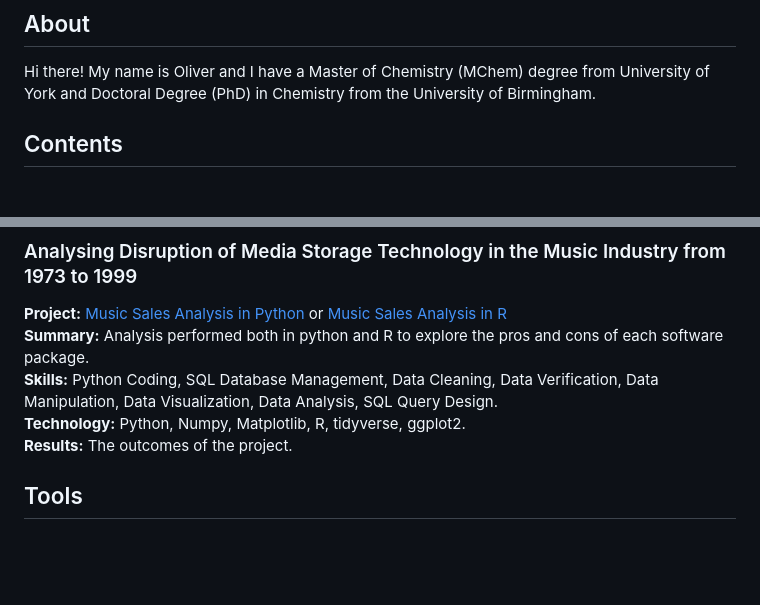
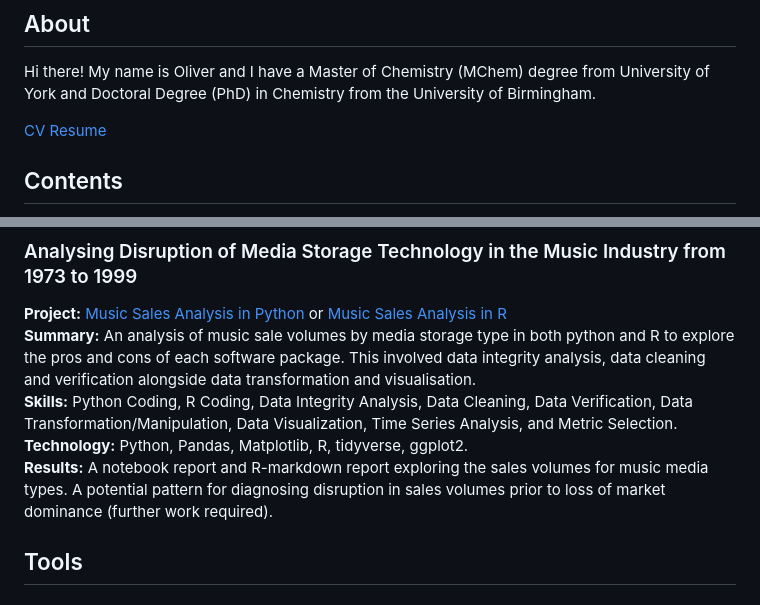
Before and after one commit to OliverDaubney/data_analysis_portfolio, a Markdown page: README.md, 2 parts joined by grey strips. Rendered like a GitHub page; blank space fills up the shorter version.

```diff
--- a/README.md
+++ b/README.md
@@ -2,6 +2,9 @@
 
 ## About
 Hi there! My name is Oliver and I have a Master of Chemistry (MChem) degree from University of York and Doctoral Degree (PhD) in Chemistry from the University of Birmingham.
+
+[CV]()
+[Resume]()
 
 <!--
 > [!NOTE]
@@ -43,10 +46,10 @@ This section contains summaries and links for completed projects that I have cre
 
 ### Analysing Disruption of Media Storage Technology in the Music Industry from 1973 to 1999
 **Project:** [Music Sales Analysis in Python](https://github.com/OliverDaubney/data_analysis_portfolio/blob/main/data_analysis_projects/music_sales_analysis/music_sales_analysis_1973-1999.ipynb) or [Music Sales Analysis in R](https://github.com/OliverDaubney/data_analysis_portfolio/blob/main/data_analysis_projects/music_sales_analysis/music_sales_analysis_1973-1999.Rmd)
-**Summary:** Analysis performed both in python and R to explore the pros and cons of each software package.
-**Skills:** Python Coding, SQL Database Management, Data Cleaning, Data Verification, Data Manipulation, Data Visualization, Data Analysis, SQL Query Design.
-**Technology:** Python, Numpy, Matplotlib, R, tidyverse, ggplot2.
-**Results:** The outcomes of the project.
+**Summary:** An analysis of music sale volumes by media storage type in both python and R to explore the pros and cons of each software package. This involved data integrity analysis, data cleaning and verification alongside data transformation and visualisation.
+**Skills:** Python Coding, R Coding, Data Integrity Analysis, Data Cleaning, Data Verification, Data Transformation/Manipulation, Data Visualization, Time Series Analysis, and Metric Selection.
+**Technology:** Python, Pandas, Matplotlib, R, tidyverse, ggplot2.
+**Results:** A notebook report and R-markdown report exploring the sales volumes for music media types. A potential pattern for diagnosing disruption in sales volumes prior to loss of market dominance (further work required).
 
 <!--
 ## Education
```
